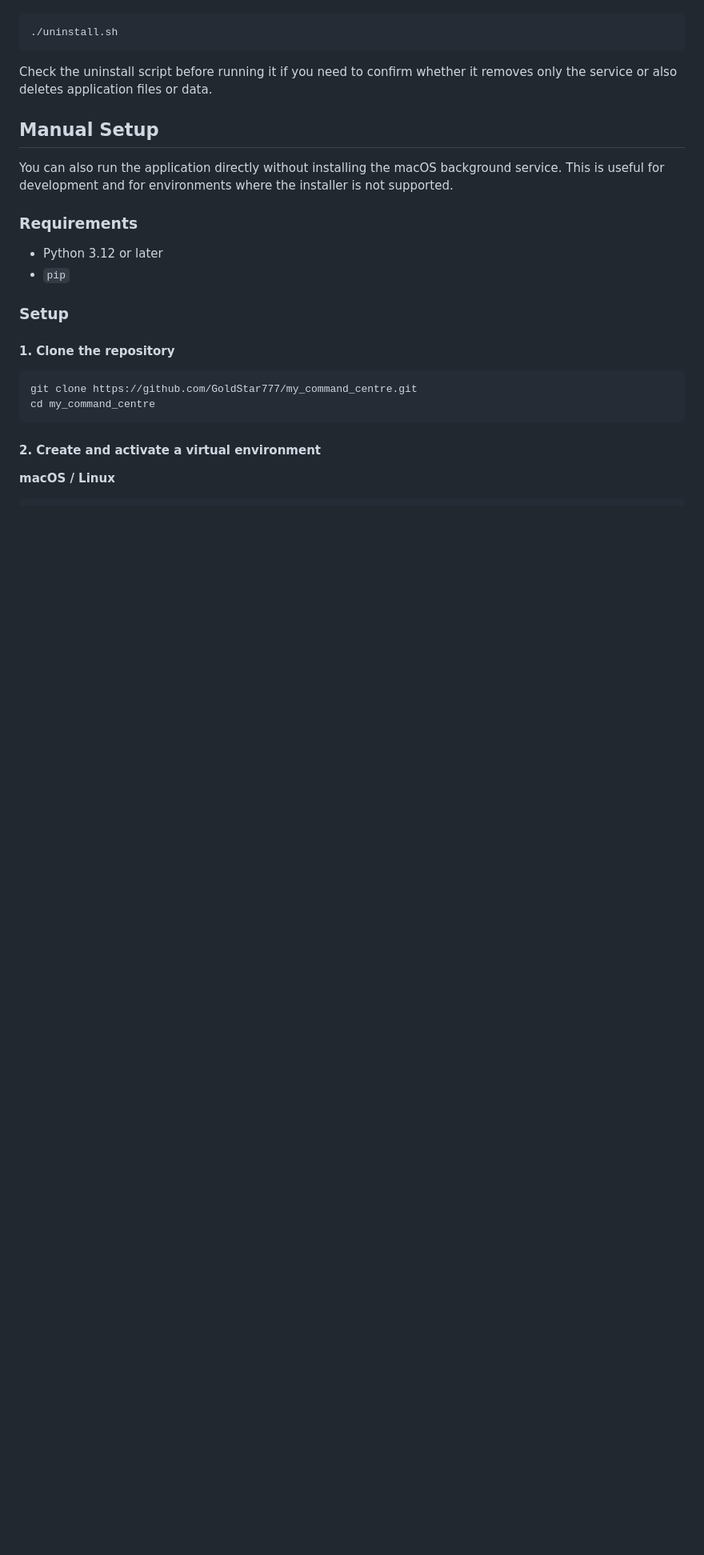
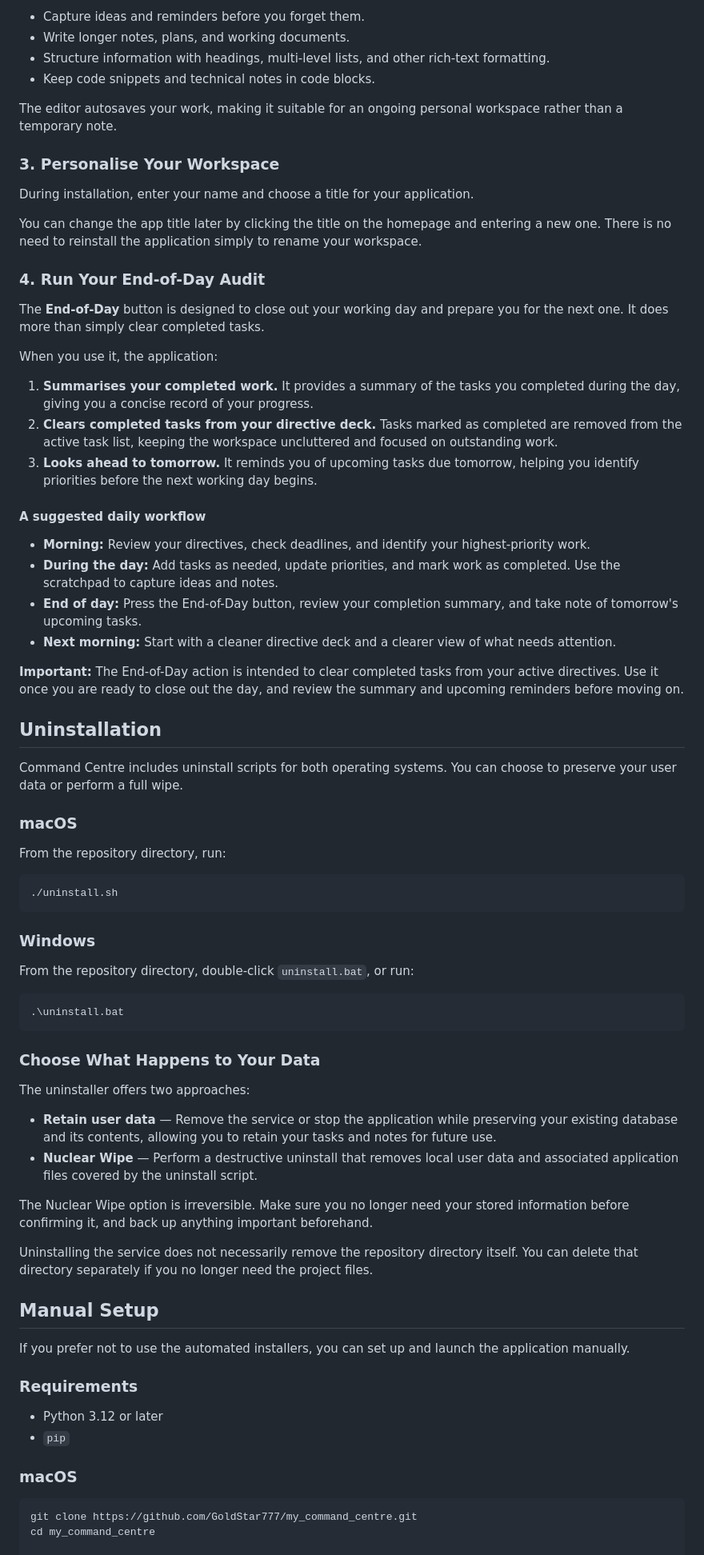
Before and after one commit to GoldStar777/my_command_centre, a Markdown page: README.md, the part around one of its changes. Shown at 80% size. Drawn GitHub-style; blank space fills up the shorter version.

````diff
--- a/README.md
+++ b/README.md
@@ -66,32 +114,80 @@ To stop the background service and remove its registration, run:
+- Capture ideas and reminders before you forget them.
+- Write longer notes, plans, and working documents.
+- Structure information with headings, multi-level lists, and other rich-text formatting.
+- Keep code snippets and technical notes in code blocks.
+
+The editor autosaves your work, making it suitable for an ongoing personal workspace rather than a temporary note.
+
+### 3. Personalise Your Workspace
+
+During installation, enter your name and choose a title for your application.
+
+You can change the app title later by clicking the title on the homepage and entering a new one. There is no need to reinstall the application simply to rename your workspace.
+
+### 4. Run Your End-of-Day Audit
+
+The **End-of-Day** button is designed to close out your working day and prepare you for the next one. It does more than simply clear completed tasks.
+
+When you use it, the application:
+
+1. **Summarises your completed work.** It provides a summary of the tasks you completed during the day, giving you a concise record of your progress.
+2. **Clears completed tasks from your directive deck.** Tasks marked as completed are removed from the active task list, keeping the workspace uncluttered and focused on outstanding work.
+3. **Looks ahead to tomorrow.** It reminds you of upcoming tasks due tomorrow, helping you identify priorities before the next working day begins.
+
+#### A suggested daily workflow
+
+- **Morning:** Review your directives, check deadlines, and identify your highest-priority work.
+- **During the day:** Add tasks as needed, update priorities, and mark work as completed. Use the scratchpad to capture ideas and notes.
+- **End of day:** Press the End-of-Day button, review your completion summary, and take note of tomorrow's upcoming tasks.
+- **Next morning:** Start with a cleaner directive deck and a clearer view of what needs attention.
+
+**Important:** The End-of-Day action is intended to clear completed tasks from your active directives. Use it once you are ready to close out the day, and review the summary and upcoming reminders before moving on.
+
+## Uninstallation
+
+Command Centre includes uninstall scripts for both operating systems. You can choose to preserve your user data or perform a full wipe.
+
+### macOS
+
+From the repository directory, run:
 
 ```bash
 ./uninstall.sh
 ```
 
-Check the uninstall script before running it if you need to confirm whether it removes only the service or also deletes application files or data.
+### Windows
+
+From the repository directory, double-click `uninstall.bat`, or run:
+
+```powershell
+.\uninstall.bat
+```
+
+### Choose What Happens to Your Data
+
+The uninstaller offers two approaches:
+
+- **Retain user data** — Remove the service or stop the application while preserving your existing database and its contents, allowing you to retain your tasks and notes for future use.
+- **Nuclear Wipe** — Perform a destructive uninstall that removes local user data and associated application files covered by the uninstall script.
+
+The Nuclear Wipe option is irreversible. Make sure you no longer need your stored information before confirming it, and back up anything important beforehand.
+
+Uninstalling the service does not necessarily remove the repository directory itself. You can delete that directory separately if you no longer need the project files.
 
 ## Manual Setup
 
-You can also run the application directly without installing the macOS background service. This is useful for development and for environments where the installer is not supported.
+If you prefer not to use the automated installers, you can set up and launch the application manually.
 
 ### Requirements
 
 - Python 3.12 or later
 - `pip`
 
-### Setup
-
-#### 1. Clone the repository
+### macOS
 
 ```bash
 git clone https://github.com/GoldStar777/my_command_centre.git
 cd my_command_centre
-```
 
-#### 2. Create and activate a virtual environment
-
-**macOS / Linux**
-
-```bash
 python3 -m venv .venv
 source .venv/bin/activate
````
Also changed, not shown: other parts of README.md (+104 -54 lines).
